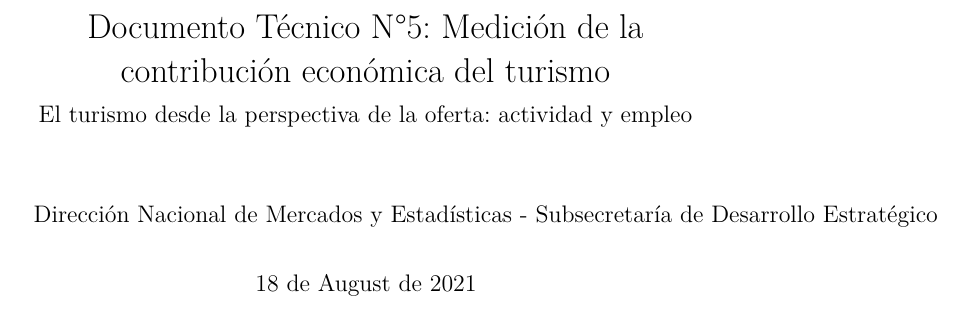
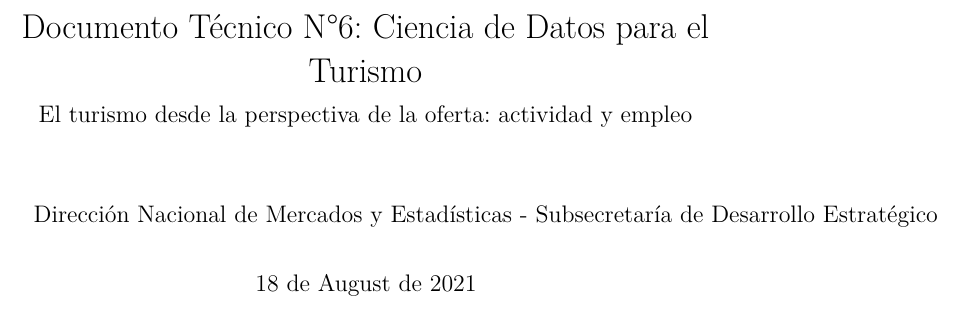
Before and after one commit to dnme-minturdep/DT6_ciencia_de_datos_turismo, a LaTeX book (docs/DT6.tex): part of page 3 of 5, cut at the place of the change. Compiled offline with pdfLaTeX.

Commit message:
fix title

```diff
--- a/docs/DT6.tex
+++ b/docs/DT6.tex
@@ -36,7 +36,7 @@
 \IfFileExists{xurl.sty}{\usepackage{xurl}}{} % add URL line breaks if available
 \IfFileExists{bookmark.sty}{\usepackage{bookmark}}{\usepackage{hyperref}}
 \hypersetup{
-  pdftitle={Documento Técnico N°5: Medición de la contribución económica del turismo},
+  pdftitle={Documento Técnico N°6: Ciencia de Datos para el Turismo},
   pdfauthor={Dirección Nacional de Mercados y Estadísticas - Subsecretaría de Desarrollo Estratégico},
   hidelinks,
   pdfcreator={LaTeX via pandoc}}
@@ -91,7 +91,7 @@
   \usepackage{selnolig}  % disable illegal ligatures
 \fi
 
-\title{Documento Técnico N°5: Medición de la contribución económica del turismo}
+\title{Documento Técnico N°6: Ciencia de Datos para el Turismo}
 \usepackage{etoolbox}
 \makeatletter
 \providecommand{\subtitle}[1]{% add subtitle to \maketitle
```
Also changed, not shown: docs/DT6.pdf, 5 other files.
